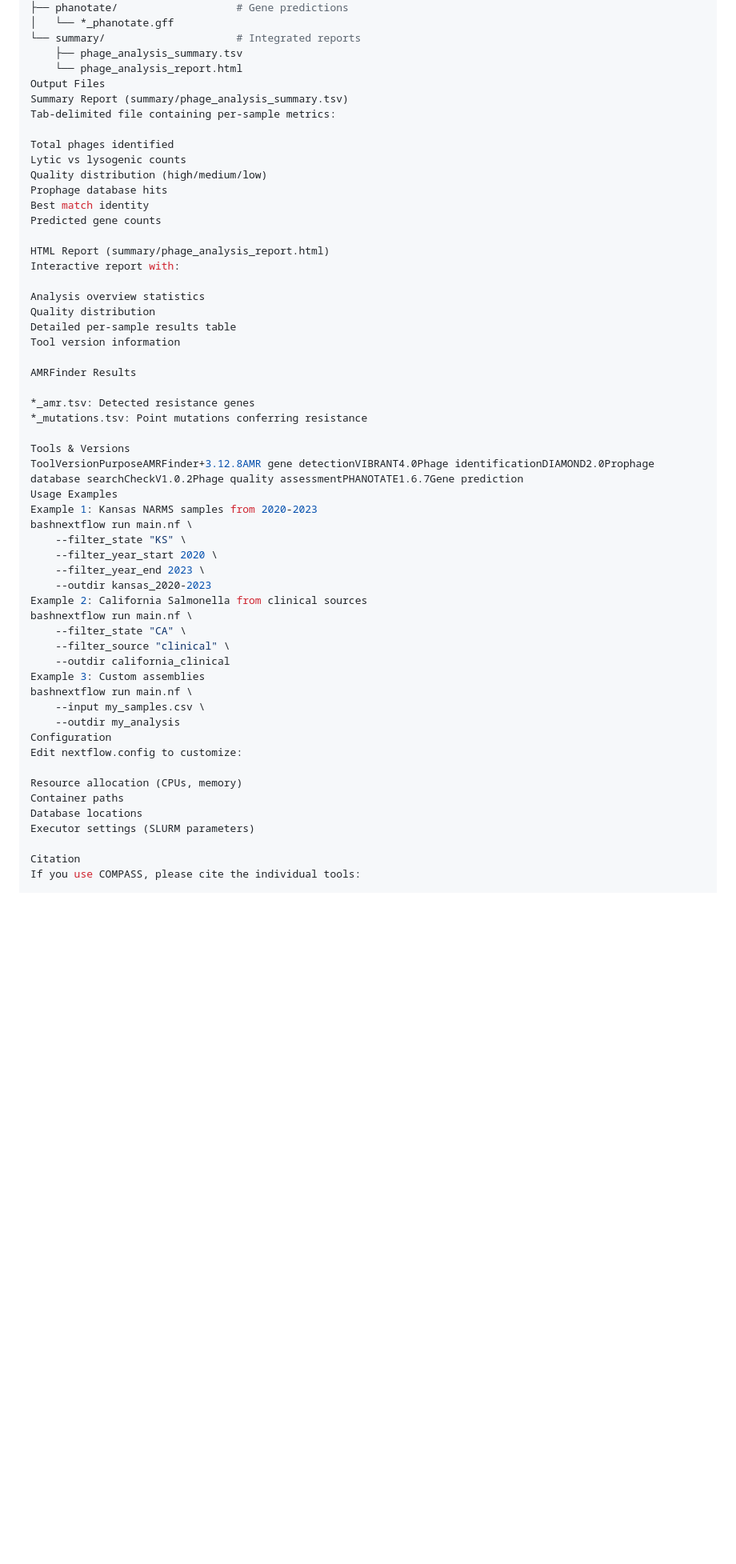
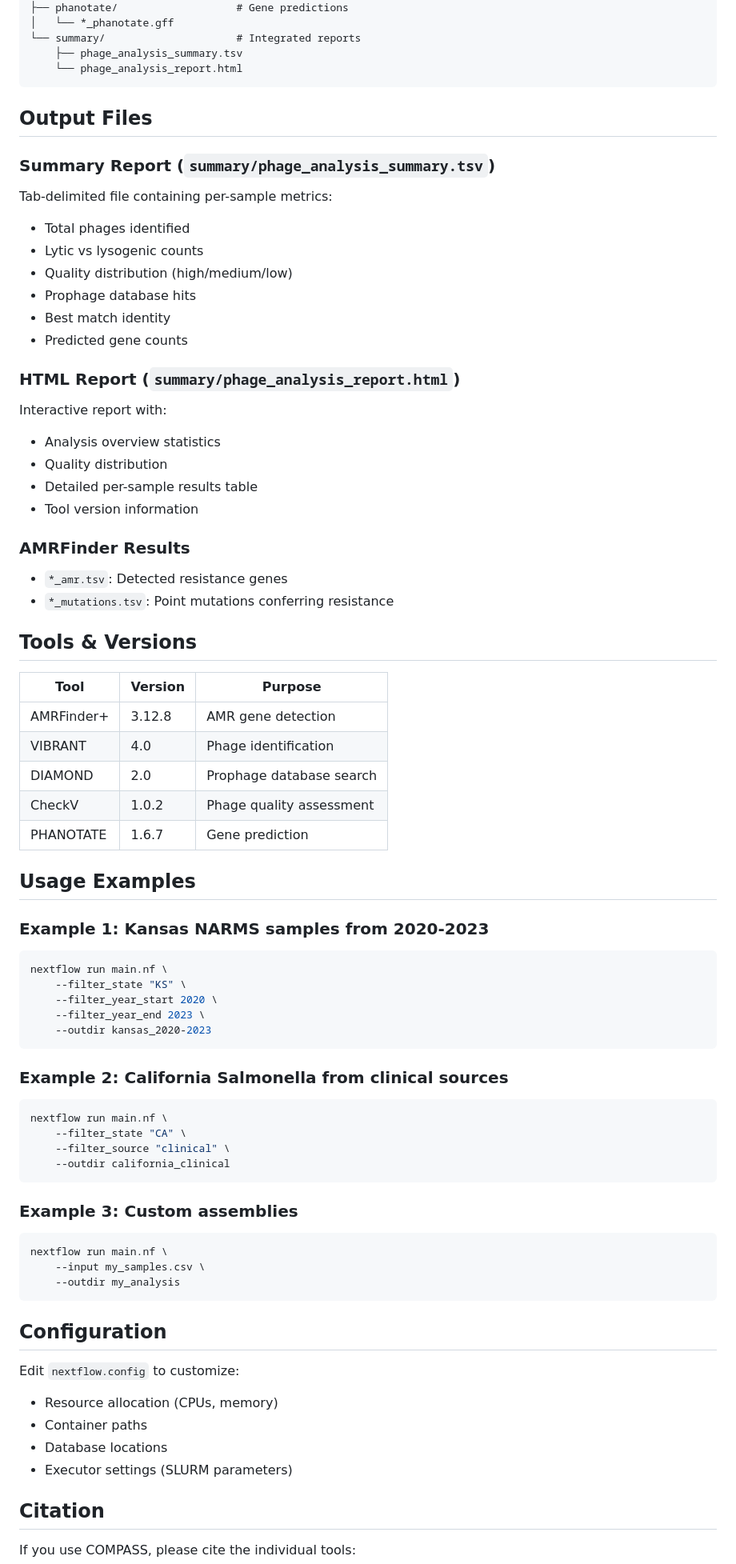
Before and after one commit to tdoerks/COMPASS-pipeline, a Markdown page: README.md, the part around one of its changes. Shown at 80% size. Drawn GitHub-style; blank space fills up the shorter version.

Commit message:
Update README with improved formatting and structure

````diff
--- a/README.md
+++ b/README.md
@@ -93,56 +125,81 @@ results/
 └── summary/                     # Integrated reports
     ├── phage_analysis_summary.tsv
     └── phage_analysis_report.html
-Output Files
-Summary Report (summary/phage_analysis_summary.tsv)
+```
+
+## Output Files
+
+### Summary Report (`summary/phage_analysis_summary.tsv`)
+
 Tab-delimited file containing per-sample metrics:
+- Total phages identified
+- Lytic vs lysogenic counts
+- Quality distribution (high/medium/low)
+- Prophage database hits
+- Best match identity
+- Predicted gene counts
 
-Total phages identified
-Lytic vs lysogenic counts
-Quality distribution (high/medium/low)
-Prophage database hits
-Best match identity
-Predicted gene counts
+### HTML Report (`summary/phage_analysis_report.html`)
 
-HTML Report (summary/phage_analysis_report.html)
 Interactive report with:
+- Analysis overview statistics
+- Quality distribution
+- Detailed per-sample results table
+- Tool version information
 
-Analysis overview statistics
-Quality distribution
-Detailed per-sample results table
-Tool version information
+### AMRFinder Results
 
-AMRFinder Results
+- `*_amr.tsv`: Detected resistance genes
+- `*_mutations.tsv`: Point mutations conferring resistance
 
-*_amr.tsv: Detected resistance genes
-*_mutations.tsv: Point mutations conferring resistance
+## Tools & Versions
 
-Tools & Versions
-ToolVersionPurposeAMRFinder+3.12.8AMR gene detectionVIBRANT4.0Phage identificationDIAMOND2.0Prophage database searchCheckV1.0.2Phage quality assessmentPHANOTATE1.6.7Gene prediction
-Usage Examples
-Example 1: Kansas NARMS samples from 2020-2023
-bashnextflow run main.nf \
+| Tool | Version | Purpose |
+|------|---------|---------|
+| AMRFinder+ | 3.12.8 | AMR gene detection |
+| VIBRANT | 4.0 | Phage identification |
+| DIAMOND | 2.0 | Prophage database search |
+| CheckV | 1.0.2 | Phage quality assessment |
+| PHANOTATE | 1.6.7 | Gene prediction |
+
+## Usage Examples
+
+### Example 1: Kansas NARMS samples from 2020-2023
+
+```bash
+nextflow run main.nf \
     --filter_state "KS" \
     --filter_year_start 2020 \
     --filter_year_end 2023 \
     --outdir kansas_2020-2023
-Example 2: California Salmonella from clinical sources
-bashnextflow run main.nf \
+```
+
+### Example 2: California Salmonella from clinical sources
+
+```bash
+nextflow run main.nf \
     --filter_state "CA" \
     --filter_source "clinical" \
     --outdir california_clinical
-Example 3: Custom assemblies
-bashnextflow run main.nf \
+```
+
+### Example 3: Custom assemblies
+
+```bash
+nextflow run main.nf \
     --input my_samples.csv \
     --outdir my_analysis
-Configuration
-Edit nextflow.config to customize:
+```
 
-Resource allocation (CPUs, memory)
-Container paths
-Database locations
-Executor settings (SLURM parameters)
+## Configuration
 
-Citation
+Edit `nextflow.config` to customize:
+- Resource allocation (CPUs, memory)
+- Container paths
+- Database locations
+- Executor settings (SLURM parameters)
+
+## Citation
+
 If you use COMPASS, please cite the individual tools:
 
````
Also changed, not shown: other parts of README.md (+69 -32 lines).
